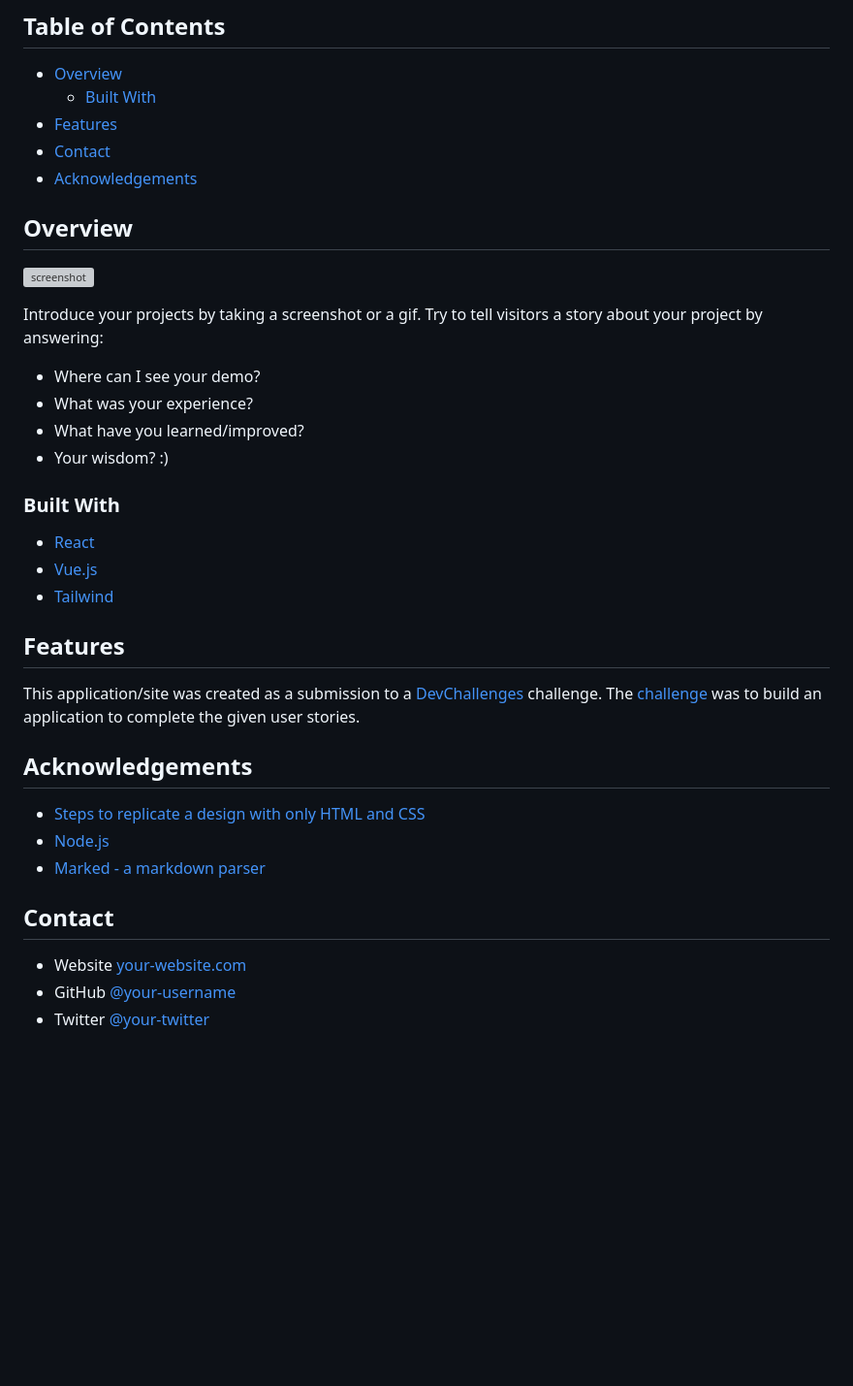
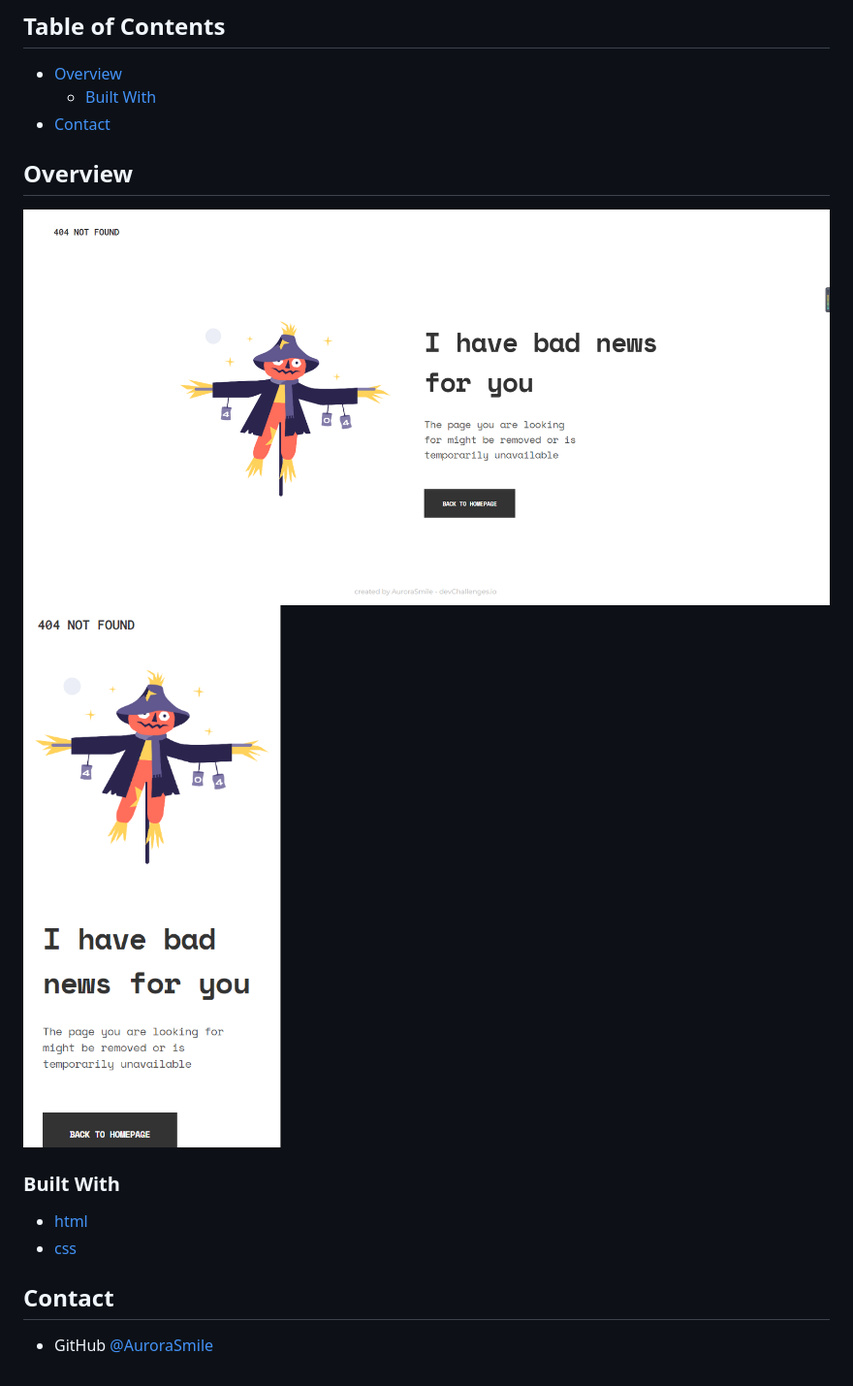
Before and after one commit to AuroraSmile/404-Not-Found, a Markdown page: README.md, the part around the change. Shown: that part at 97% size. Drawn GitHub-style; pictures changed too: images/moblie.png (added), images/web.png (added); blank space fills up the shorter version; grey boxes are pictures that could not be loaded.

Commit message:
feat: finish 404 not found page

```diff
--- a/README.md
+++ b/README.md
@@ -28,47 +28,22 @@
 
 - [Overview](#overview)
   - [Built With](#built-with)
-- [Features](#features)
 - [Contact](#contact)
-- [Acknowledgements](#acknowledgements)
 
 <!-- OVERVIEW -->
 
 ## Overview
 
-![screenshot](https://user-images.githubusercontent.com/16707738/92399059-5716eb00-f132-11ea-8b14-bcacdc8ec97b.png)
-
-Introduce your projects by taking a screenshot or a gif. Try to tell visitors a story about your project by answering:
-
-- Where can I see your demo?
-- What was your experience?
-- What have you learned/improved?
-- Your wisdom? :)
+![web](https://github.com/AuroraSmile/404-Not-Found/blob/main/images/web.png)
+![moblie](https://github.com/AuroraSmile/404-Not-Found/blob/main/images/moblie.png)
 
 ### Built With
 
 <!-- This section should list any major frameworks that you built your project using. Here are a few examples.-->
 
-- [React](https://reactjs.org/)
-- [Vue.js](https://vuejs.org/)
-- [Tailwind](https://tailwindcss.com/)
-
-## Features
-
-<!-- List the features of your application or follow the template. Don't share the figma file here :) -->
-
-This application/site was created as a submission to a [DevChallenges](https://devchallenges.io/challenges) challenge. The [challenge](https://devchallenges.io/challenges/wBunSb7FPrIepJZAg0sY) was to build an application to complete the given user stories.
-
-## Acknowledgements
-
-<!-- This section should list any articles or add-ons/plugins that helps you to complete the project. This is optional but it will help you in the future. For exmpale -->
-
-- [Steps to replicate a design with only HTML and CSS](https://devchallenges-blogs.web.app/how-to-replicate-design/)
-- [Node.js](https://nodejs.org/)
-- [Marked - a markdown parser](https://github.com/chjj/marked)
+- [html]()
+- [css]()
 
 ## Contact
 
-- Website [your-website.com](https://{your-web-site-link})
-- GitHub [@your-username](https://{github.com/your-usermame})
-- Twitter [@your-twitter](https://{twitter.com/your-username})
+- GitHub [@AuroraSmile](https://github.com/AuroraSmile)
```
Also changed, not shown: 3 other files.
